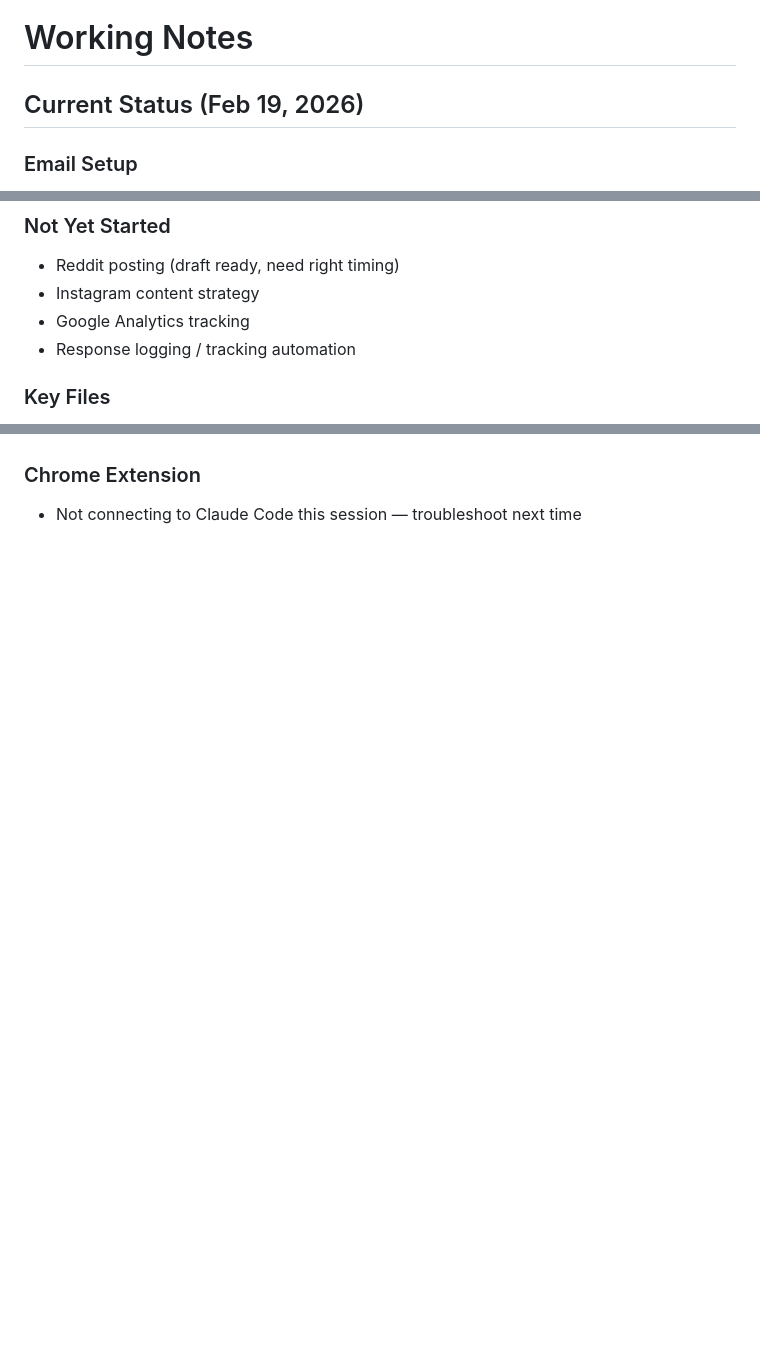
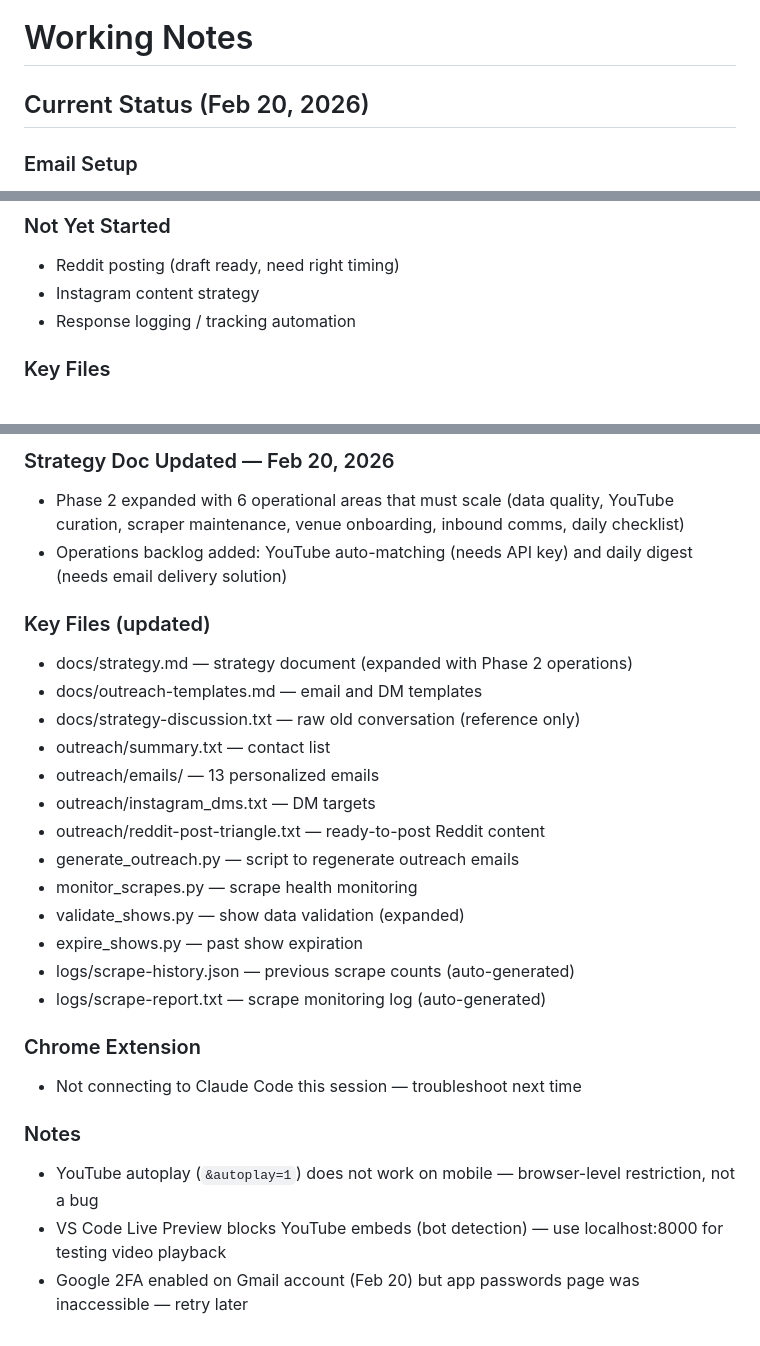
Before and after one commit to philomontbill/cats-cradle-shows, a Markdown page: docs/working-notes.md, 3 parts joined by grey strips. GitHub-like rendering; blank space fills up the shorter version.

```diff
--- a/docs/working-notes.md
+++ b/docs/working-notes.md
@@ -1,6 +1,6 @@
 # Working Notes
 
-## Current Status (Feb 19, 2026)
+## Current Status (Feb 20, 2026)
 
 ### Email Setup
 - info@localsoundcheck.com sends and receives through Gmail
@@ -55,7 +55,6 @@ All 13 email outreach messages sent via Gmail as info@localsoundcheck.com:
 ### Not Yet Started
 - Reddit posting (draft ready, need right timing)
 - Instagram content strategy
-- Google Analytics tracking
 - Response logging / tracking automation
 
 ### Key Files
@@ -99,2 +147,26 @@ All 13 accessibility issues from the Feb 19 audit were implemented and verified
+### Strategy Doc Updated — Feb 20, 2026
+- Phase 2 expanded with 6 operational areas that must scale (data quality, YouTube curation, scraper maintenance, venue onboarding, inbound comms, daily checklist)
+- Operations backlog added: YouTube auto-matching (needs API key) and daily digest (needs email delivery solution)
+
+### Key Files (updated)
+- docs/strategy.md — strategy document (expanded with Phase 2 operations)
+- docs/outreach-templates.md — email and DM templates
+- docs/strategy-discussion.txt — raw old conversation (reference only)
+- outreach/summary.txt — contact list
+- outreach/emails/ — 13 personalized emails
+- outreach/instagram_dms.txt — DM targets
+- outreach/reddit-post-triangle.txt — ready-to-post Reddit content
+- generate_outreach.py — script to regenerate outreach emails
+- monitor_scrapes.py — scrape health monitoring
+- validate_shows.py — show data validation (expanded)
+- expire_shows.py — past show expiration
+- logs/scrape-history.json — previous scrape counts (auto-generated)
+- logs/scrape-report.txt — scrape monitoring log (auto-generated)
+
 ### Chrome Extension
 - Not connecting to Claude Code this session — troubleshoot next time
+
+### Notes
+- YouTube autoplay (`&autoplay=1`) does not work on mobile — browser-level restriction, not a bug
+- VS Code Live Preview blocks YouTube embeds (bot detection) — use localhost:8000 for testing video playback
+- Google 2FA enabled on Gmail account (Feb 20) but app passwords page was inaccessible — retry later
```
Also changed, not shown: other parts of docs/working-notes.md (+49 -0 lines).
